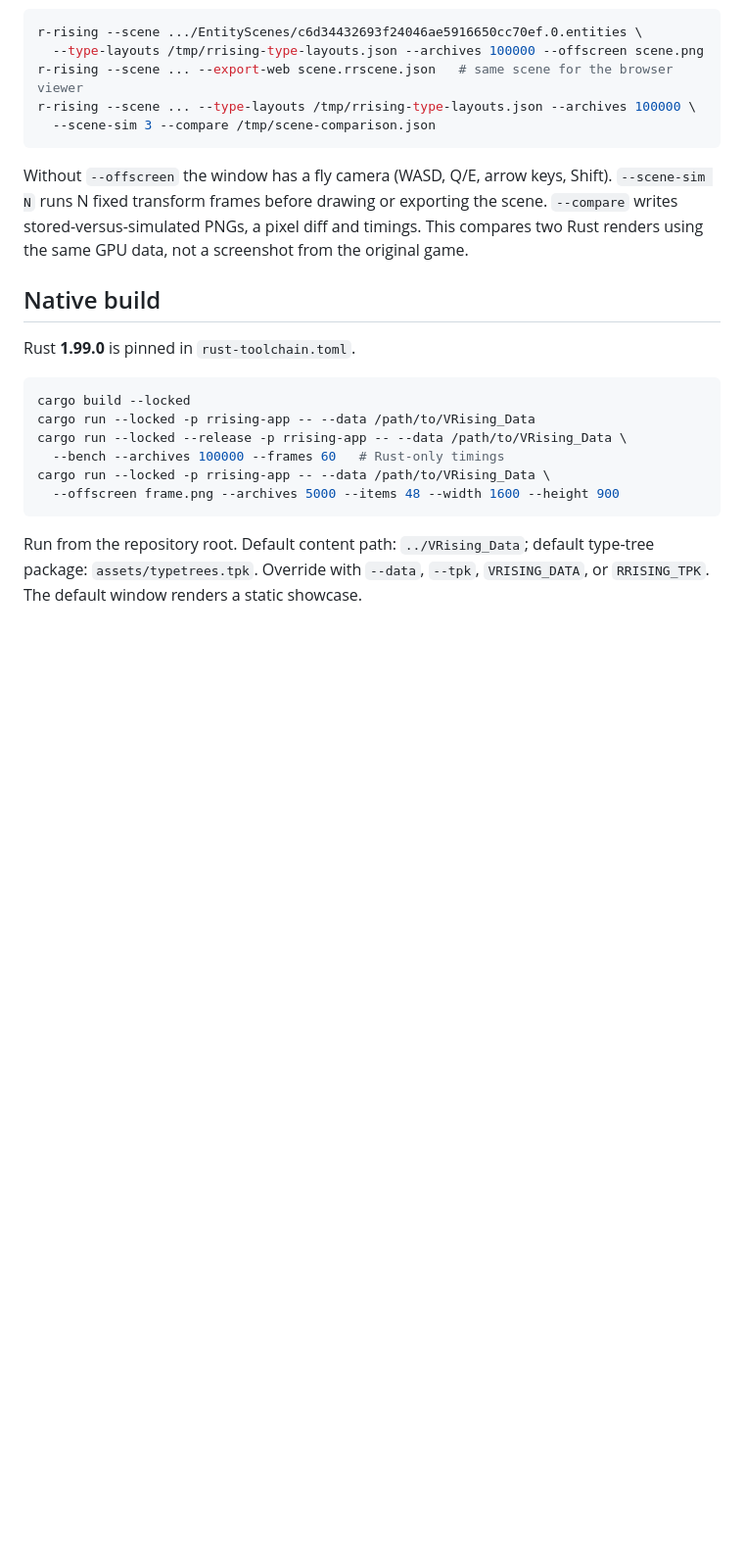
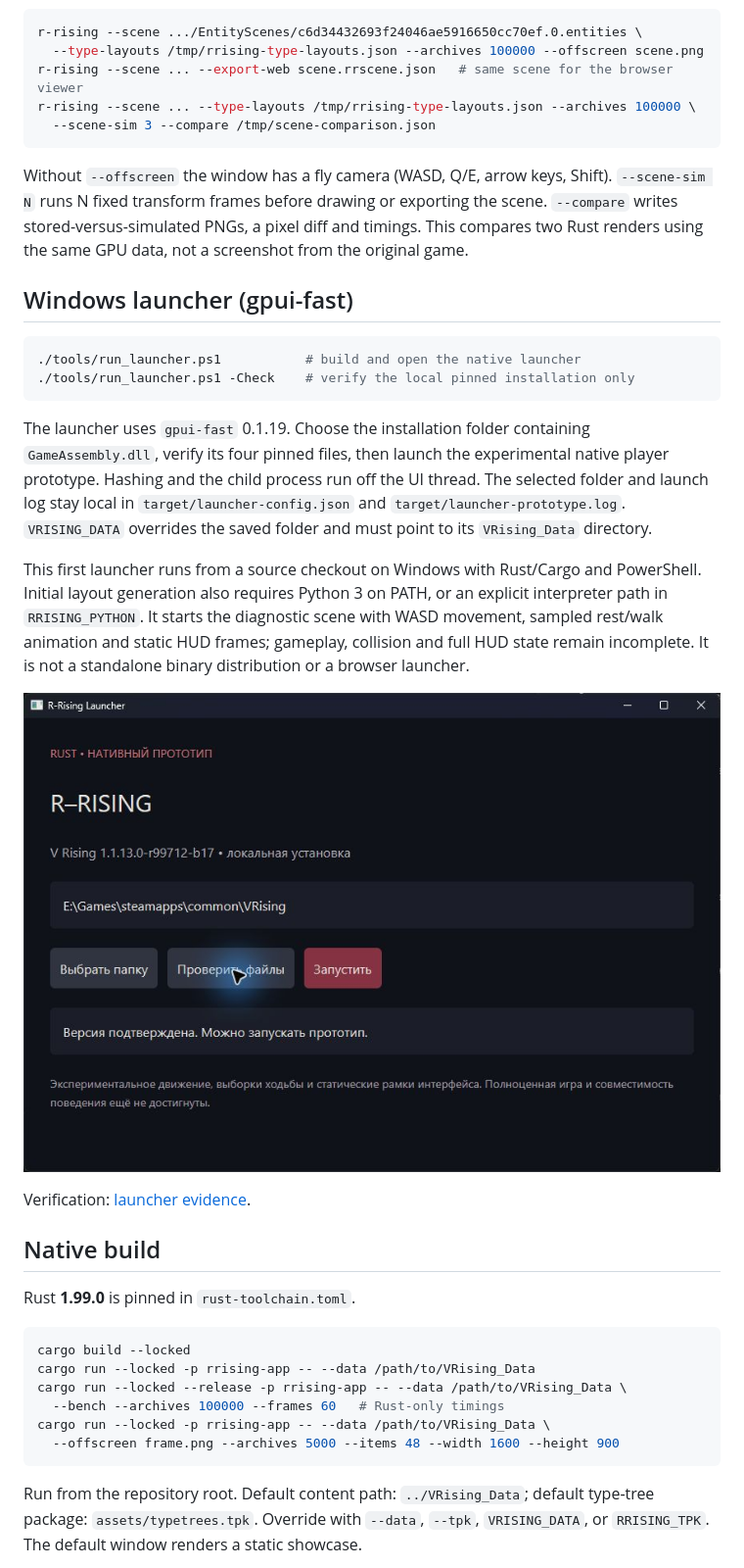
Before and after one commit to LakoMoor/R-Rising, a Markdown page: README.md, the part around the change. Shown at 98% size. Drawn GitHub-style; pictures changed too: docs/screenshots/launcher-gpui-fast.png (added); blank space fills up the shorter version.

Commit message:
Add gpui-fast Windows launcher for the native prototype

````diff
--- a/README.md
+++ b/README.md
@@ -81,6 +81,31 @@ Without `--offscreen` the window has a fly camera (WASD, Q/E, arrow keys, Shift)
 `--scene-sim N` runs N fixed transform frames before drawing or exporting the scene.
 `--compare` writes stored-versus-simulated PNGs, a pixel diff and timings. This compares
 two Rust renders using the same GPU data, not a screenshot from the original game.
+
+## Windows launcher (gpui-fast)
+
+```powershell
+./tools/run_launcher.ps1           # build and open the native launcher
+./tools/run_launcher.ps1 -Check    # verify the local pinned installation only
+```
+
+The launcher uses `gpui-fast` 0.1.19. Choose the installation folder containing
+`GameAssembly.dll`, verify its four pinned files, then launch the experimental
+native player prototype. Hashing and the child process run off the UI thread.
+The selected folder and launch log stay local in `target/launcher-config.json`
+and `target/launcher-prototype.log`. `VRISING_DATA` overrides the saved folder
+and must point to its `VRising_Data` directory.
+
+This first launcher runs from a source checkout on Windows with Rust/Cargo and
+PowerShell. Initial layout generation also requires Python 3 on PATH, or an
+explicit interpreter path in `RRISING_PYTHON`. It starts the diagnostic scene
+with WASD movement, sampled rest/walk animation and static HUD frames; gameplay,
+collision and full HUD state remain incomplete. It is not a standalone binary
+distribution or a browser launcher.
+
+![Native gpui-fast launcher](docs/screenshots/launcher-gpui-fast.png)
+
+Verification: [launcher evidence](docs/verification/launcher-gpui-fast.json).
 
 ## Native build
 
````
Also changed, not shown: docs/PORT.md (+9 -0 lines), 7 other files.
